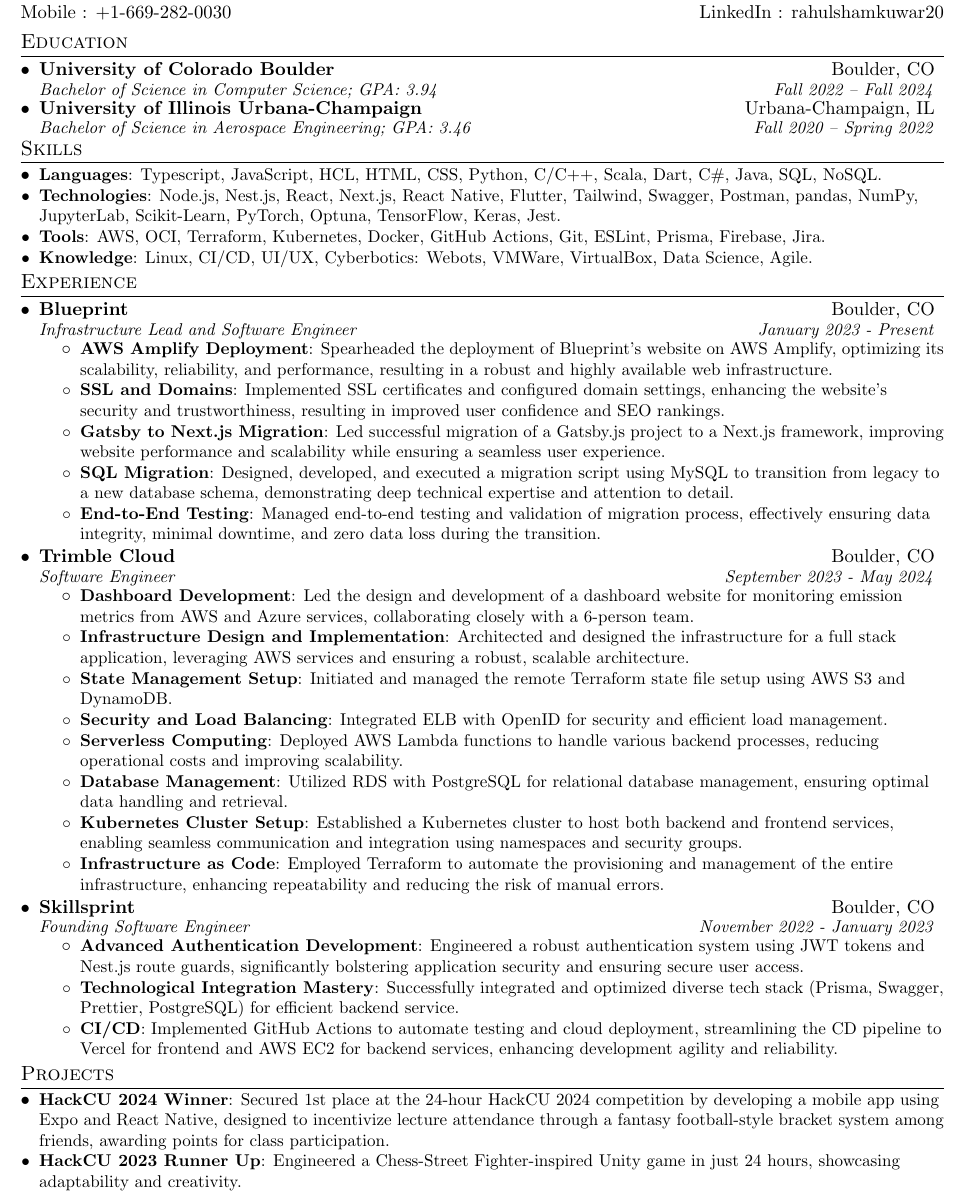
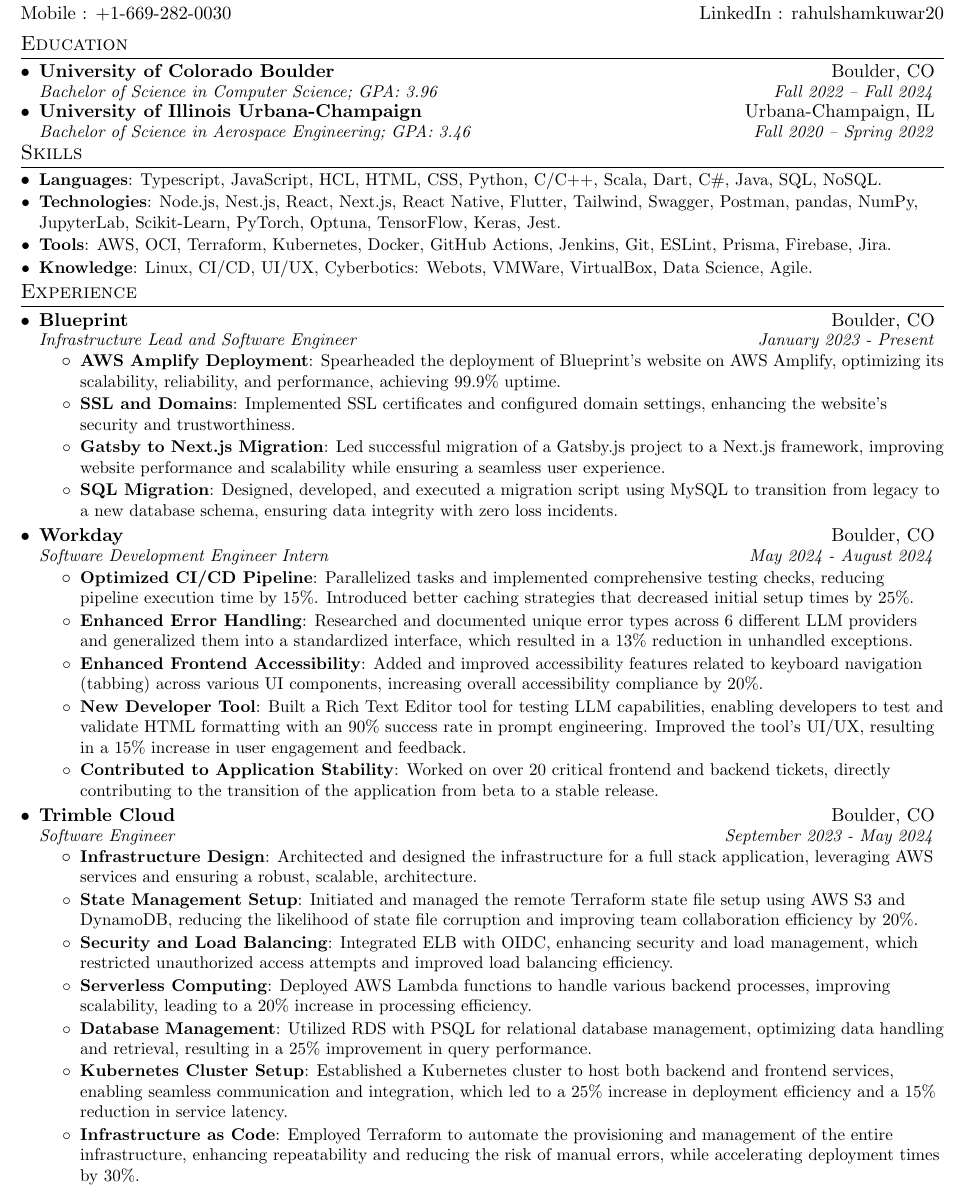
Before and after one commit to rahulshamkuwar/Resume, a LaTeX document (Rahul_Shamkuwar.tex): part of the page, cut so that both start at the same text. Compiled offline with pdfLaTeX.

Commit message:
update resume with experience from workday

```diff
--- a/Rahul_Shamkuwar.tex
+++ b/Rahul_Shamkuwar.tex
@@ -110,7 +110,7 @@
 \resumeSubHeadingListStart
 \resumeSubheading
 {University of Colorado Boulder}{Boulder, CO}
-{Bachelor of Science in Computer Science;  GPA: 3.94}{Fall 2022 -- Fall 2024}\vspace{-2pt}
+{Bachelor of Science in Computer Science;  GPA: 3.96}{Fall 2022 -- Fall 2024}\vspace{-2pt}
 \resumeSubheading
 {University of Illinois Urbana-Champaign}{Urbana-Champaign, IL}
 {Bachelor of Science in Aerospace Engineering;  GPA: 3.46}{Fall 2020 -- Spring 2022}\vspace{-2pt}
@@ -125,7 +125,7 @@
 \resumeSubItem{Technologies}
 {Node.js, Nest.js, React, Next.js, React Native, Flutter, Tailwind, Swagger, Postman, pandas, NumPy, JupyterLab, Scikit-Learn, PyTorch, Optuna, TensorFlow, Keras, Jest.}
 \resumeSubItem{Tools}
-{AWS, OCI, Terraform, Kubernetes, Docker, GitHub Actions, Git, ESLint, Prisma, Firebase, Jira.}
+{AWS, OCI, Terraform, Kubernetes, Docker, GitHub Actions, Jenkins, Git, ESLint, Prisma, Firebase, Jira.}
 \resumeSubItem{Knowledge}
 {Linux, CI/CD, UI/UX, Cyberbotics: Webots, VMWare, VirtualBox, Data Science, Agile.}
 \resumeSubHeadingListEnd
@@ -135,66 +135,55 @@
 \section{Experience}
 \resumeSubHeadingListStart
 
-
 \resumeSubheading
 {Blueprint}{Boulder, CO}
 {Infrastructure Lead and Software Engineer}{January 2023 - Present}
 \resumeItemListStart
 \resumeItem{AWS Amplify Deployment}
-{Spearheaded the deployment of Blueprint's website on AWS Amplify, optimizing its scalability, reliability, and performance, resulting in a robust and highly available web infrastructure.}
+{Spearheaded the deployment of Blueprint's website on AWS Amplify, optimizing its scalability, reliability, and performance, achieving 99.9\% uptime.}
 \resumeItem{SSL and Domains}
-{Implemented SSL certificates and configured domain settings, enhancing the website's security and trustworthiness, resulting in improved user confidence and SEO rankings.}
+{Implemented SSL certificates and configured domain settings, enhancing the website's security and trustworthiness.}
 \resumeItem{Gatsby to Next.js Migration}
 {Led successful migration of a Gatsby.js project to a Next.js framework, improving website performance and scalability while ensuring a seamless user experience.}
 \resumeItem{SQL Migration}
-{Designed, developed, and executed a migration script using MySQL to transition from legacy to a new database schema, demonstrating deep technical expertise and attention to detail.}
-\resumeItem{End-to-End Testing}
-{Managed end-to-end testing and validation of migration process, effectively ensuring data integrity, minimal downtime, and zero data loss during the transition.}
+{Designed, developed, and executed a migration script using MySQL to transition from legacy to a new database schema, ensuring data integrity with zero loss incidents.}
+\resumeItemListEnd
+
+\resumeSubheading
+{Workday}{Boulder, CO}
+{Software Development Engineer Intern}{May 2024 - August 2024}
+\resumeItemListStart
+\resumeItem{Optimized CI/CD Pipeline}
+{Parallelized tasks and implemented comprehensive testing checks, reducing pipeline execution time by 15\%. Introduced better caching strategies that decreased initial setup times by 25\%.}
+\resumeItem{Enhanced Error Handling}
+{Researched and documented unique error types across 6 different LLM providers and generalized them into a standardized interface, which resulted in a 13\% reduction in unhandled exceptions.}
+\resumeItem{Enhanced Frontend Accessibility}
+{Added and improved accessibility features related to keyboard navigation (tabbing) across various UI components, increasing overall accessibility compliance by 20\%.}
+\resumeItem{New Developer Tool}
+{Built a Rich Text Editor tool for testing LLM capabilities, enabling developers to test and validate HTML formatting with an 90\% success rate in prompt engineering. Improved the tool's UI/UX, resulting in a 15\% increase in user engagement and feedback.}
+\resumeItem{Contributed to Application Stability}
+{Worked on over 20 critical frontend and backend tickets, directly contributing to the transition of the application from beta to a stable release.}
 \resumeItemListEnd
 
 \resumeSubheading
 {Trimble Cloud }{Boulder, CO}
 {Software Engineer}{September 2023 - May 2024}
 \resumeItemListStart
-\resumeItem{Dashboard Development}
-{Led the design and development of a dashboard website for monitoring emission metrics from AWS and Azure services, collaborating closely with a 6-person team.}
-\resumeItem{Infrastructure Design and Implementation}
-{Architected and designed the infrastructure for a full stack application, leveraging AWS services and ensuring a robust, scalable architecture.}
+\resumeItem{Infrastructure Design}
+{Architected and designed the infrastructure for a full stack application, leveraging AWS services and ensuring a robust, scalable, architecture.}
 \resumeItem{State Management Setup}
-{Initiated and managed the remote Terraform state file setup using AWS S3 and DynamoDB.}
-\resumeItem{Security and Load Balancing}{Integrated ELB with OpenID for security and efficient load management.}
-\resumeItem{Serverless Computing}{Deployed AWS Lambda functions to handle various backend processes, reducing operational costs and improving scalability.}
-\resumeItem{Database Management}{Utilized RDS with PostgreSQL for relational database management, ensuring optimal data handling and retrieval.}
+{Initiated and managed the remote Terraform state file setup using AWS S3 and DynamoDB, reducing the likelihood of state file corruption and improving team collaboration efficiency by 20\%.}
+\resumeItem{Security and Load Balancing}
+{Integrated ELB with OIDC, enhancing security and load management, which restricted unauthorized access attempts and improved load balancing efficiency.}
+\resumeItem{Serverless Computing}
+{Deployed AWS Lambda functions to handle various backend processes, improving scalability, leading to a 20\% increase in processing efficiency.}
+\resumeItem{Database Management}
+{Utilized RDS with PSQL for relational database management, optimizing data handling and retrieval, resulting in a 25\% improvement in query performance.}
 \resumeItem{Kubernetes Cluster Setup}
-{Established a Kubernetes cluster to host both backend and frontend services, enabling seamless communication and integration using namespaces and security groups.}
+{Established a Kubernetes cluster to host both backend and frontend services, enabling seamless communication and integration, which led to a 25\% increase in deployment efficiency and a 15\% reduction in service latency.}
 \resumeItem{Infrastructure as Code}
-{Employed Terraform to automate the provisioning and management of the entire infrastructure, enhancing repeatability and reducing the risk of manual errors.}
-% \resumeItem{Troubleshooting Expertise}
-% {Resolved complex network and permissions issues, ensuring optimal system performance.}
-\resumeItemListEnd
-
-\resumeSubheading
-{Skillsprint}{Boulder, CO}
-{Founding Software Engineer}{November 2022 - January 2023}
-\resumeItemListStart
-\resumeItem{Advanced Authentication Development}
-{Engineered a robust authentication system using JWT tokens and Nest.js route guards, significantly bolstering application security and ensuring secure user access.}
-\resumeItem{Technological Integration Mastery}
-{Successfully integrated and optimized diverse tech stack (Prisma, Swagger, Prettier, PostgreSQL) for efficient backend service.}
-\resumeItem{CI/CD}
-{Implemented GitHub Actions to automate testing and cloud deployment, streamlining the CD pipeline to Vercel for frontend and AWS EC2 for backend services, enhancing development agility and reliability.}
+{Employed Terraform to automate the provisioning and management of the entire infrastructure, enhancing repeatability and reducing the risk of manual errors, while accelerating deployment times by 30\%.}
 \resumeItemListEnd
 
 \resumeSubHeadingListEnd
-
-%-----------PROJECTS-----------------
-\section{Projects}
-\resumeSubHeadingListStart
-\resumeSubItem{HackCU 2024 Winner}
-{Secured 1st place at the 24-hour HackCU 2024 competition by developing a mobile app using Expo and React Native, designed to incentivize lecture attendance through a fantasy football-style bracket system among friends, awarding points for class participation.}
-\resumeSubItem{HackCU 2023 Runner Up}
-{Engineered a Chess-Street Fighter-inspired Unity game in just 24 hours, showcasing adaptability and creativity.}
-\resumeSubHeadingListEnd
-
-%-------------------------------------------
 \end{document}
```
Also changed, not shown: .github/workflows/auto-release.yml (+1 -1 lines), CHANGELOG.md, Rahul_Shamkuwar.pdf, 5 other files.
